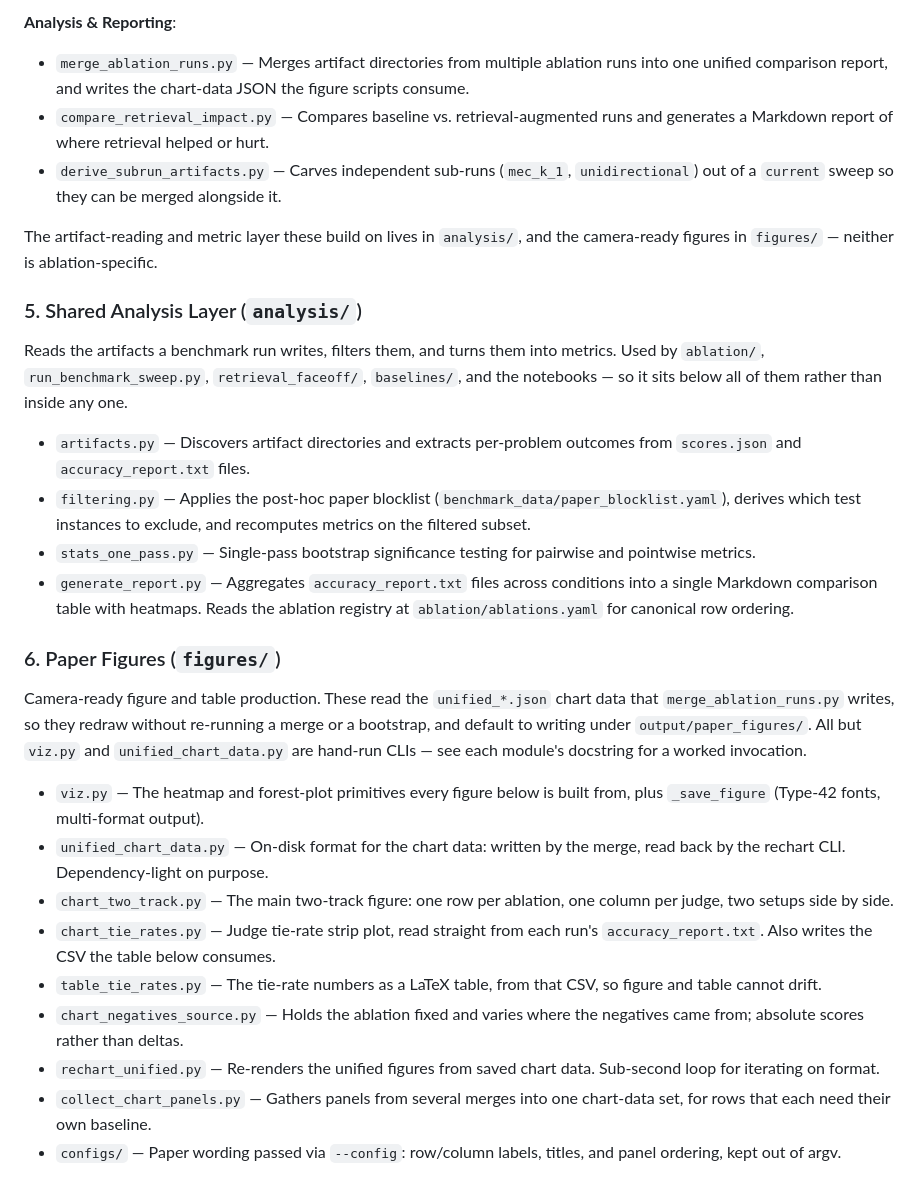
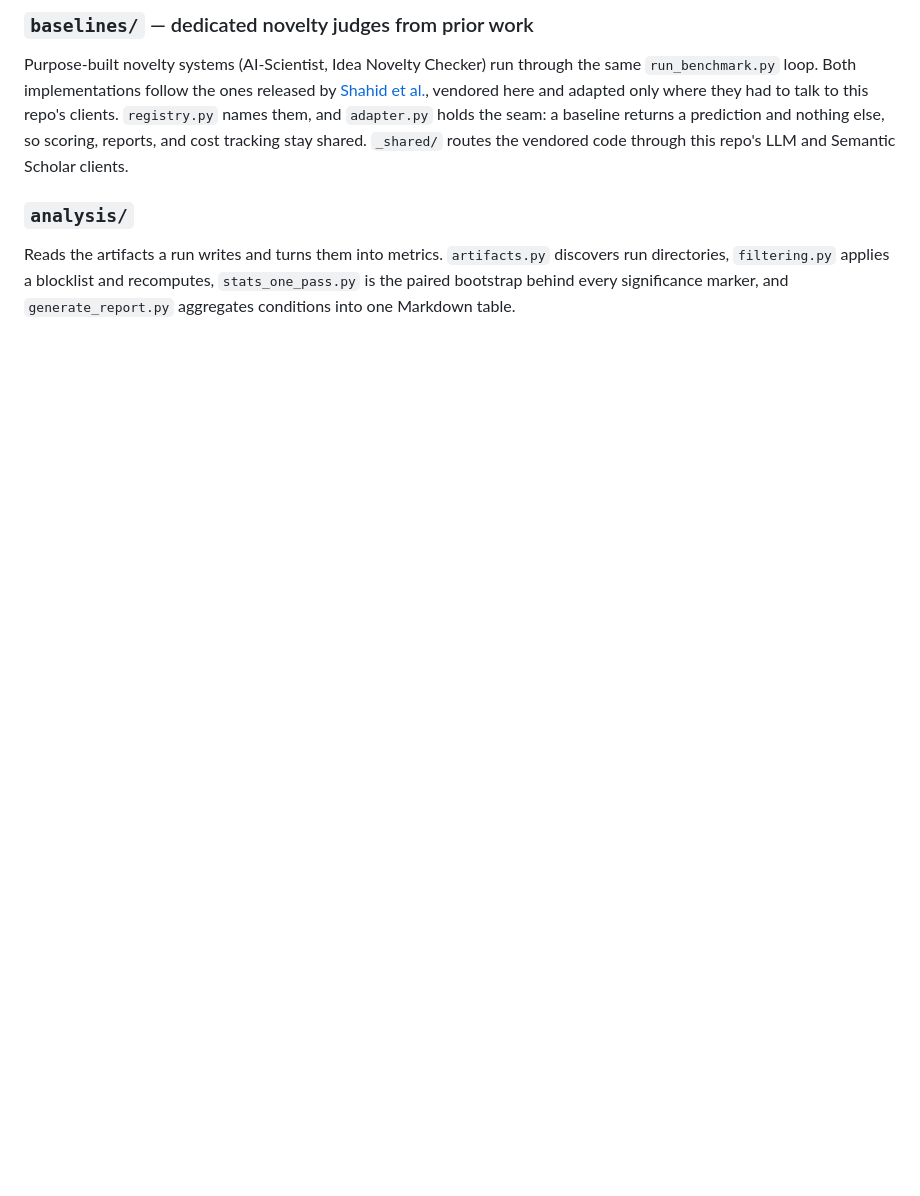
Before and after one commit to noy-sternlicht/novelty-eval, a Markdown page: src/novelty_eval/README.md, the part around one of its changes. Rendered like a GitHub page; blank space fills up the shorter version.

```diff
--- a/src/novelty_eval/README.md
+++ b/src/novelty_eval/README.md
@@ -47,28 +28,6 @@ Tools for defining, running, and analysing controlled ablation experiments — e
 
-**Analysis & Reporting**:
-- `merge_ablation_runs.py` — Merges artifact directories from multiple ablation runs into one unified comparison report, and writes the chart-data JSON the figure scripts consume.
-- `compare_retrieval_impact.py` — Compares baseline vs. retrieval-augmented runs and generates a Markdown report of where retrieval helped or hurt.
-- `derive_subrun_artifacts.py` — Carves independent sub-runs (`mec_k_1`, `unidirectional`) out of a `current` sweep so they can be merged alongside it.
+### `baselines/` — dedicated novelty judges from prior work
+Purpose-built novelty systems (AI-Scientist, Idea Novelty Checker) run through the same `run_benchmark.py` loop. Both implementations follow the ones released by [Shahid et al.](https://github.com/simra-shahid/idea_novelty_checker), vendored here and adapted only where they had to talk to this repo's clients. `registry.py` names them, and `adapter.py` holds the seam: a baseline returns a prediction and nothing else, so scoring, reports, and cost tracking stay shared. `_shared/` routes the vendored code through this repo's LLM and Semantic Scholar clients.
 
-The artifact-reading and metric layer these build on lives in `analysis/`, and the camera-ready figures in `figures/` — neither is ablation-specific.
-
-### 5. Shared Analysis Layer (`analysis/`)
-Reads the artifacts a benchmark run writes, filters them, and turns them into metrics. Used by `ablation/`, `run_benchmark_sweep.py`, `retrieval_faceoff/`, `baselines/`, and the notebooks — so it sits below all of them rather than inside any one.
-
-- `artifacts.py` — Discovers artifact directories and extracts per-problem outcomes from `scores.json` and `accuracy_report.txt` files.
-- `filtering.py` — Applies the post-hoc paper blocklist (`benchmark_data/paper_blocklist.yaml`), derives which test instances to exclude, and recomputes metrics on the filtered subset.
-- `stats_one_pass.py` — Single-pass bootstrap significance testing for pairwise and pointwise metrics.
-- `generate_report.py` — Aggregates `accuracy_report.txt` files across conditions into a single Markdown comparison table with heatmaps. Reads the ablation registry at `ablation/ablations.yaml` for canonical row ordering.
-
-### 6. Paper Figures (`figures/`)
-Camera-ready figure and table production. These read the `unified_*.json` chart data that `merge_ablation_runs.py` writes, so they redraw without re-running a merge or a bootstrap, and default to writing under `output/paper_figures/`. All but `viz.py` and `unified_chart_data.py` are hand-run CLIs — see each module's docstring for a worked invocation.
-
-- `viz.py` — The heatmap and forest-plot primitives every figure below is built from, plus `_save_figure` (Type-42 fonts, multi-format output).
-- `unified_chart_data.py` — On-disk format for the chart data: written by the merge, read back by the rechart CLI. Dependency-light on purpose.
-- `chart_two_track.py` — The main two-track figure: one row per ablation, one column per judge, two setups side by side.
-- `chart_tie_rates.py` — Judge tie-rate strip plot, read straight from each run's `accuracy_report.txt`. Also writes the CSV the table below consumes.
-- `table_tie_rates.py` — The tie-rate numbers as a LaTeX table, from that CSV, so figure and table cannot drift.
-- `chart_negatives_source.py` — Holds the ablation fixed and varies where the negatives came from; absolute scores rather than deltas.
-- `rechart_unified.py` — Re-renders the unified figures from saved chart data. Sub-second loop for iterating on format.
-- `collect_chart_panels.py` — Gathers panels from several merges into one chart-data set, for rows that each need their own baseline.
-- `configs/` — Paper wording passed via `--config`: row/column labels, titles, and panel ordering, kept out of argv.
+### `analysis/`
+Reads the artifacts a run writes and turns them into metrics. `artifacts.py` discovers run directories, `filtering.py` applies a blocklist and recomputes, `stats_one_pass.py` is the paired bootstrap behind every significance marker, and `generate_report.py` aggregates conditions into one Markdown table.
```
Also changed, not shown: other parts of src/novelty_eval/README.md (+16 -35 lines), README.md (+27 -1 lines).
